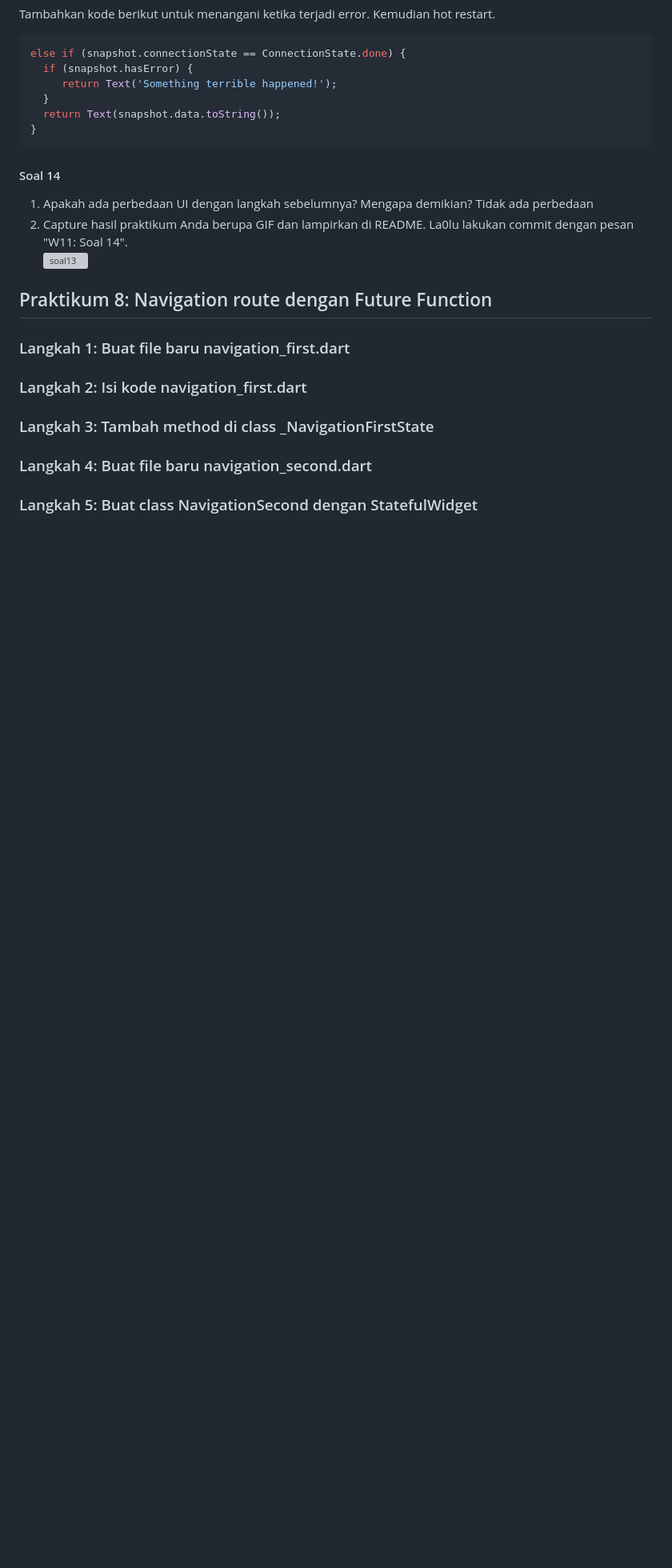
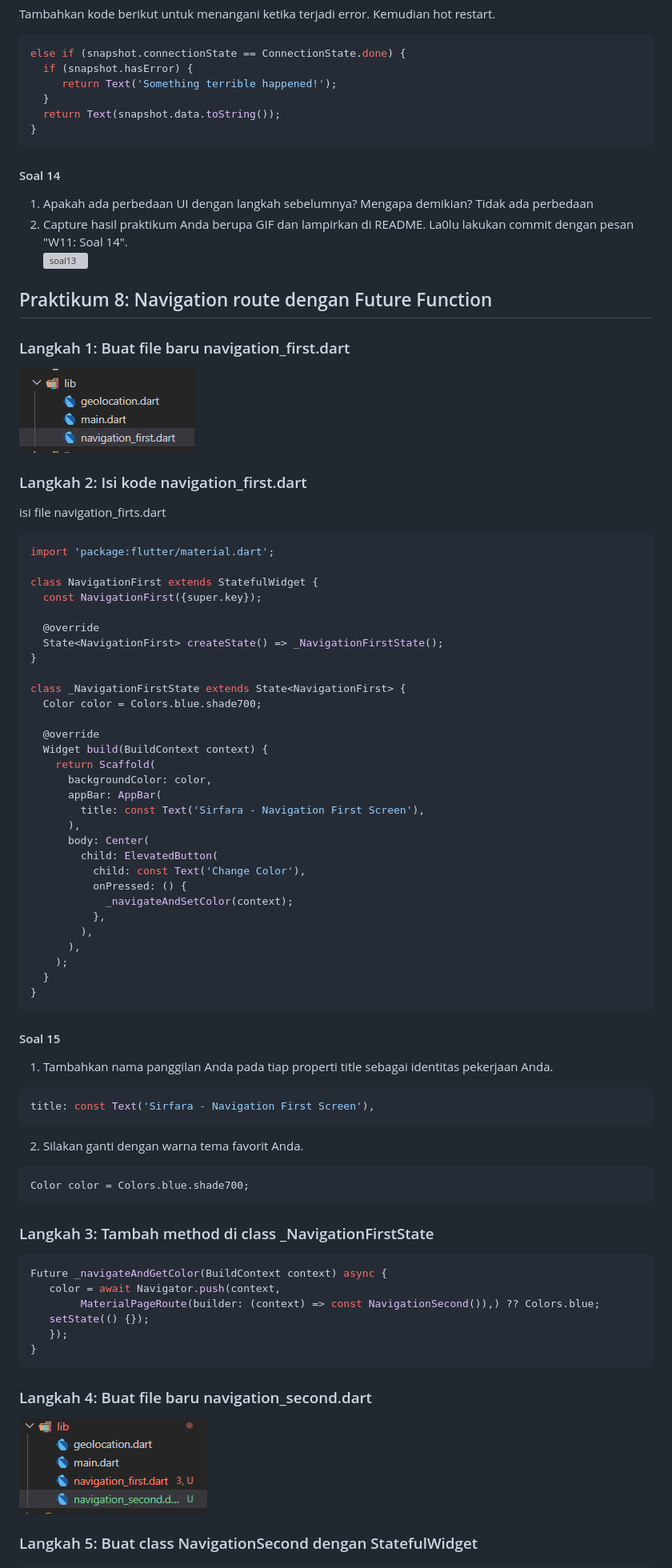
Before and after one commit to sirfara12/Pemograman-Mobile-25-26, a Markdown page: week11/README.md, the part around the change printed below. Shown: that part at 80% size. Rendered like a GitHub page; pictures changed too: week11/img/p7l1.png (added), week11/img/p8l4.png (added); blank space fills up the shorter version; grey boxes are pictures that could not be loaded.

Commit message:
W11: Soal 16

````diff
--- a/week11/README.md
+++ b/week11/README.md
@@ -376,7 +376,61 @@ else if (snapshot.connectionState == ConnectionState.done) {
 ## Praktikum 8: Navigation route dengan Future Function
 
 ### Langkah 1: Buat file baru navigation_first.dart
+![langkah1](img/p7l1.png)
 ### Langkah 2: Isi kode navigation_first.dart
+isi file navigation_firts.dart
+```dart
+import 'package:flutter/material.dart';
+
+class NavigationFirst extends StatefulWidget {
+  const NavigationFirst({super.key});
+
+  @override
+  State<NavigationFirst> createState() => _NavigationFirstState();
+}
+
+class _NavigationFirstState extends State<NavigationFirst> {
+  Color color = Colors.blue.shade700;
+
+  @override
+  Widget build(BuildContext context) {
+    return Scaffold(
+      backgroundColor: color,
+      appBar: AppBar(
+        title: const Text('Sirfara - Navigation First Screen'),
+      ),
+      body: Center(
+        child: ElevatedButton(
+          child: const Text('Change Color'),
+          onPressed: () {
+            _navigateAndSetColor(context);
+          },
+        ),
+      ),
+    );
+  }
+}
+```
+#### Soal 15
+1. Tambahkan nama panggilan Anda pada tiap properti title sebagai identitas pekerjaan Anda. <br>
+```dart
+title: const Text('Sirfara - Navigation First Screen'),
+```
+2. Silakan ganti dengan warna tema favorit Anda.
+```dart
+Color color = Colors.blue.shade700;
+ ```
+
 ### Langkah 3: Tambah method di class _NavigationFirstState
+
+```dart
+Future _navigateAndGetColor(BuildContext context) async {
+   color = await Navigator.push(context,
+        MaterialPageRoute(builder: (context) => const NavigationSecond()),) ?? Colors.blue;
+   setState(() {});
+   });
+}
+```
 ### Langkah 4: Buat file baru navigation_second.dart
+![langkah4](img/p8l4.png)
 ### Langkah 5: Buat class NavigationSecond dengan StatefulWidget
````
Also changed, not shown: other parts of week11/README.md (+84 -0 lines), week11/img/soal16p8.gif (added), 3 other files.
